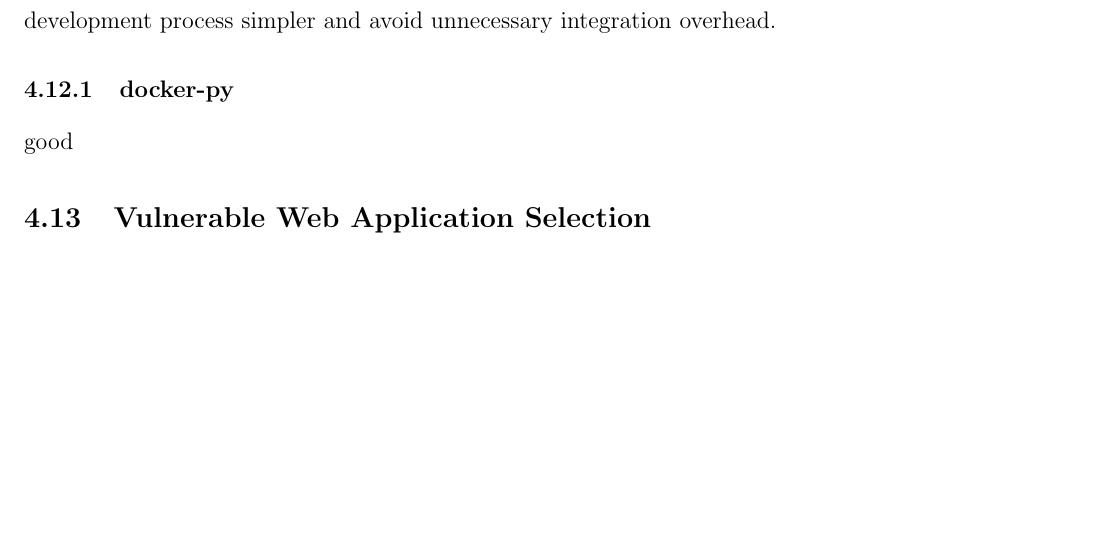
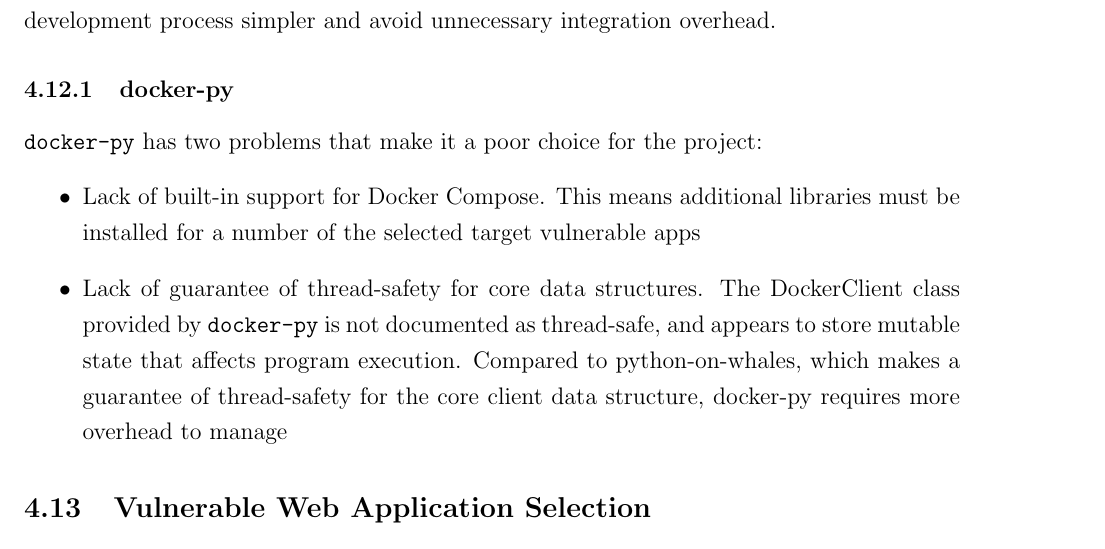
Before and after one commit to jplotz/design-document, a LaTeX document (design-document.tex): part of page 23 of 53, cut so that both start at the same text, the shorter picture padded with empty space. Compiled offline with pdfLaTeX.

Commit message:
Explain docker-py

```diff
--- a/design-document.tex
+++ b/design-document.tex
@@ -442,8 +442,11 @@
 Sticking with our existing setup allowed us to keep the development process simpler and avoid unnecessary integration overhead.
 
 \subsubsection{docker-py}
-%TODO
-good
+\texttt{docker-py} has two problems that make it a poor choice for the project:
+\begin{itemize}
+	\item Lack of built-in support for Docker Compose. This means additional libraries must be installed for a number of the selected target vulnerable apps
+	\item Lack of guarantee of thread-safety for core data structures. The DockerClient class provided by \texttt{docker-py} is not documented as thread-safe, and appears to store mutable state that affects program execution. Compared to python-on-whales, which makes a guarantee of thread-safety for the core client data structure, docker-py requires more overhead to manage
+\end{itemize}
 
 \subsection{Vulnerable Web Application Selection}
 
```
Also changed, not shown: design-document.tex (1 more changed lines).
